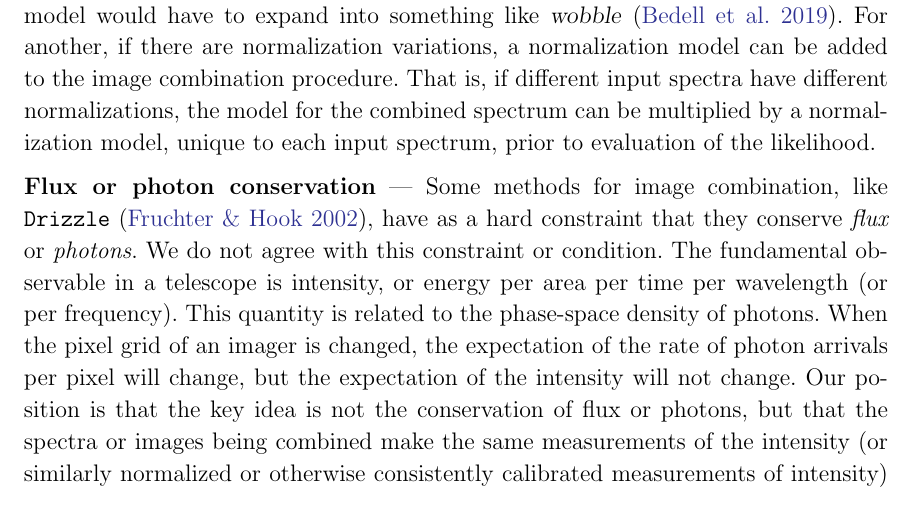
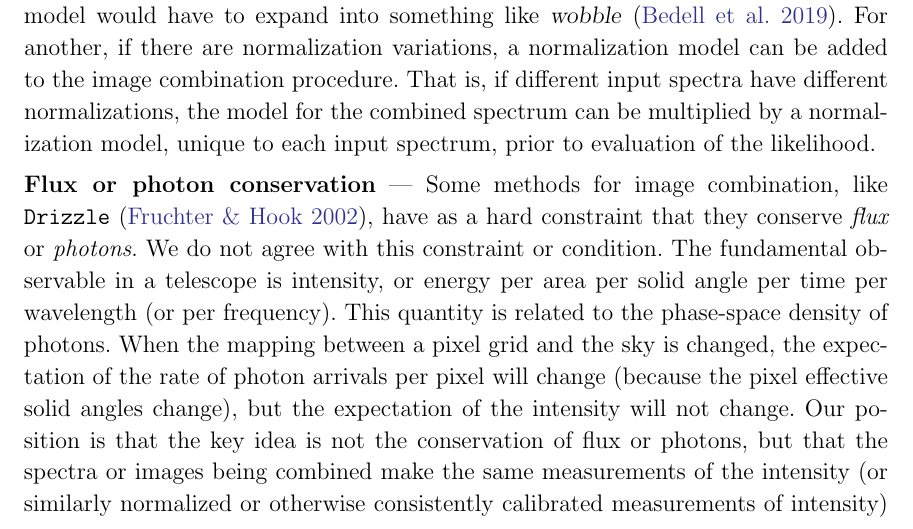
Before and after one commit to davidwhogg/NoDataInterpolation, a LaTeX paper (paper/main.tex): part of page 7 of 20, cut so that both start at the same text. Compiled offline with pdfLaTeX.

Commit message:
Updates from Overleaf

```diff
--- a/paper/main.tex
+++ b/paper/main.tex
@@ -268,9 +266,9 @@ That is, if different input spectra have different normalizations, the model for
 \paragraph{Flux or photon conservation}
 Some methods for image combination, like \texttt{Drizzle} \citep{drizzle}, have as a hard constraint that they conserve \emph{flux} or \emph{photons}.
 We do not agree with this constraint or condition.
-The fundamental observable in a telescope is intensity, or energy per area per time per wavelength (or per frequency).
+The fundamental observable in a telescope is intensity, or energy per area per solid angle per time per wavelength (or per frequency).
 This quantity is related to the phase-space density of photons.
-When the pixel grid of an imager is changed, the expectation of the rate of photon arrivals per pixel will change, but the expectation of the intensity will not change.
+When the mapping between a pixel grid and the sky is changed, the expectation of the rate of photon arrivals per pixel will change (because the pixel effective solid angles change), but the expectation of the intensity will not change.
 Our position is that the key idea is not the conservation of flux or photons, but that the spectra or images being combined make the same measurements of the intensity (or similarly normalized or otherwise consistently calibrated measurements of intensity) at the detector surface.
 The combined or average image should be the provide the best estimate of this intensity.
 
```
Also changed, not shown: paper/main.tex (4 more changed lines).
